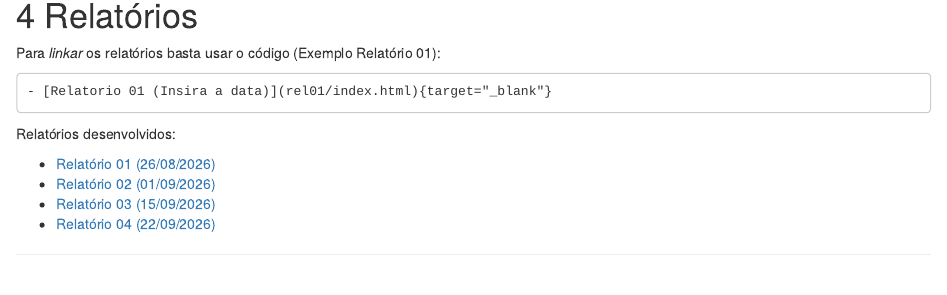
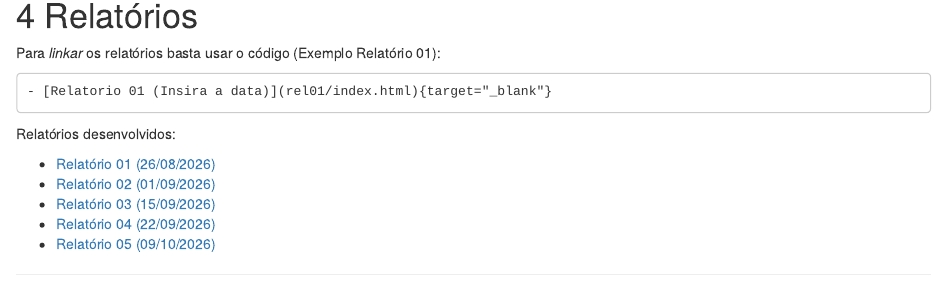
Before and after one commit to Rei-Santos/Profmatma41, an R Markdown document (index.Rmd): the page in a window 1100 px wide, from 1500 px down. Rendered offline with R 4.5, knitr and Pandoc, with nearby package versions; a font, style sheet, LaTeX package, included part or bibliography that could not be used is replaced or left out.

Commit message:
atualizando pagina do relatorio

```diff
--- a/index.Rmd
+++ b/index.Rmd
@@ -168,3 +168,4 @@ Relatórios desenvolvidos:
 - [Relatório 02 (01/09/2026)](rel02/index.html){target="_blank"}
 - [Relatório 03 (15/09/2026)](rel03/index.html){target="_blank"}
 - [Relatório 04 (22/09/2026)](rel04/index.html){target="_blank"}
+- [Relatório 05 (09/10/2026)](rel05/index.html){target="_blank"}
```
